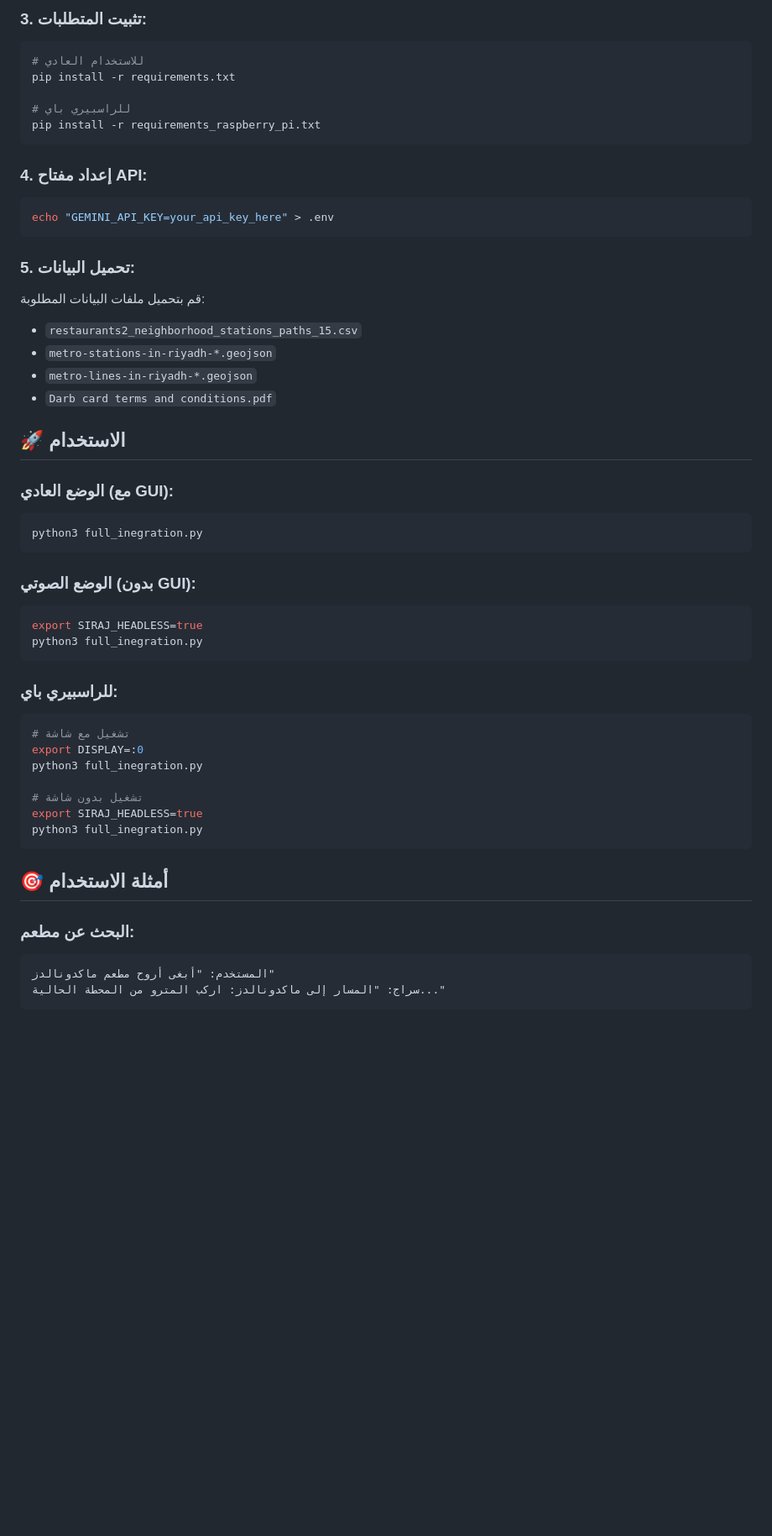
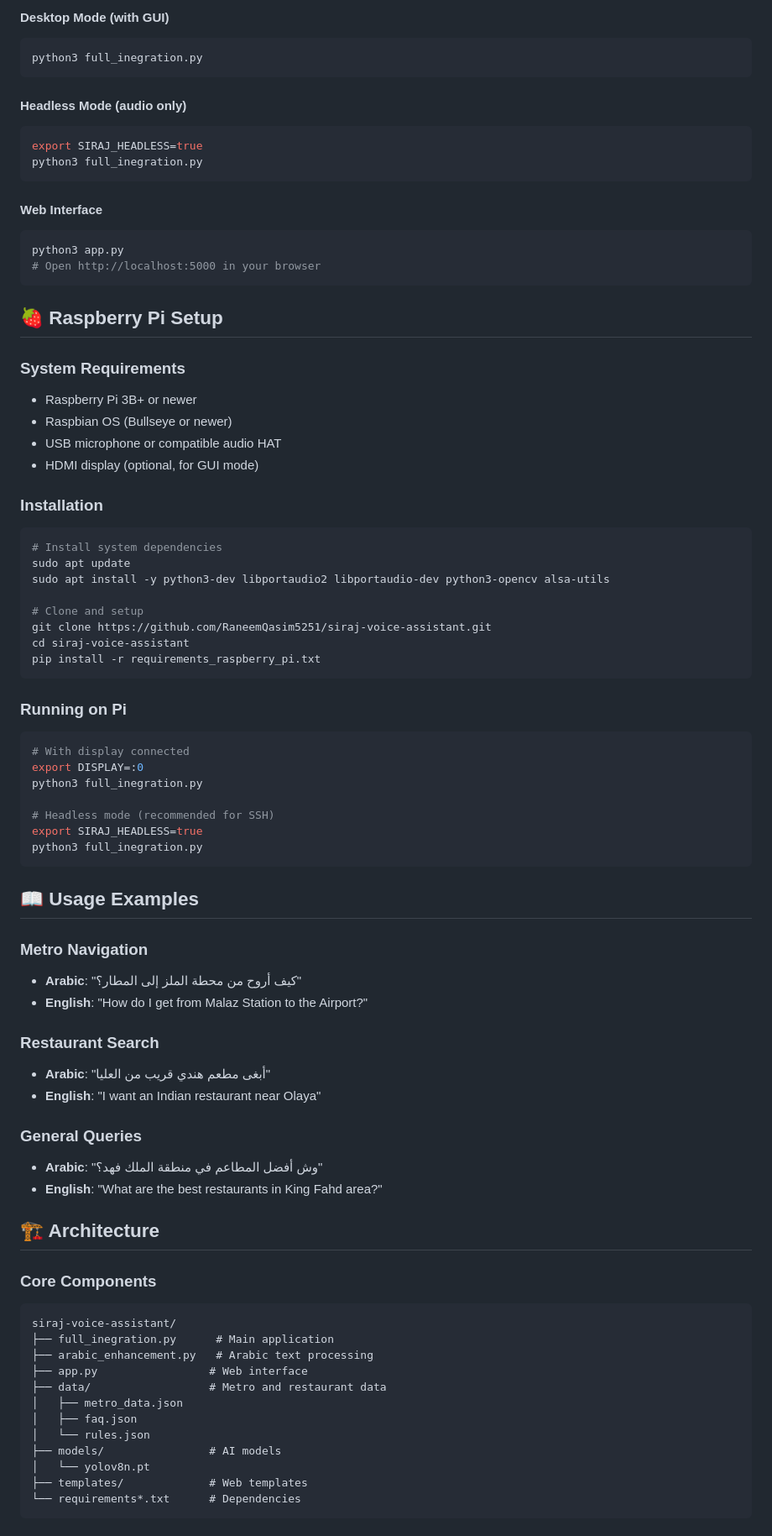
Before and after one commit to RaneemQasim5251/siraj-voice-assistant, a Markdown page: README.md, the part around the change printed below. Shown: that part at 84% size. Rendered like a GitHub page; blank space fills up the shorter version.

````diff
--- a/README.md
+++ b/README.md
@@ -66,54 +87,81 @@ venv\Scripts\activate     # Windows
 
-### **3. تثبيت المتطلبات:**
-```bash
-# للاستخدام العادي
-pip install -r requirements.txt
-
-# للراسبيري باي
-pip install -r requirements_raspberry_pi.txt
-```
-
-### **4. إعداد مفتاح API:**
-```bash
-echo "GEMINI_API_KEY=your_api_key_here" > .env
-```
-
-### **5. تحميل البيانات:**
-قم بتحميل ملفات البيانات المطلوبة:
-- `restaurants2_neighborhood_stations_paths_15.csv`
-- `metro-stations-in-riyadh-*.geojson`
-- `metro-lines-in-riyadh-*.geojson`
-- `Darb card terms and conditions.pdf`
-
-## 🚀 الاستخدام
-
-### **الوضع العادي (مع GUI):**
+#### Desktop Mode (with GUI)
 ```bash
 python3 full_inegration.py
 ```
 
-### **الوضع الصوتي (بدون GUI):**
+#### Headless Mode (audio only)
 ```bash
 export SIRAJ_HEADLESS=true
 python3 full_inegration.py
 ```
 
-### **للراسبيري باي:**
+#### Web Interface
 ```bash
-# تشغيل مع شاشة
+python3 app.py
+# Open http://localhost:5000 in your browser
+```
+
+## 🍓 Raspberry Pi Setup
+
+### System Requirements
+- Raspberry Pi 3B+ or newer
+- Raspbian OS (Bullseye or newer)
+- USB microphone or compatible audio HAT
+- HDMI display (optional, for GUI mode)
+
+### Installation
+```bash
+# Install system dependencies
+sudo apt update
+sudo apt install -y python3-dev libportaudio2 libportaudio-dev python3-opencv alsa-utils
+
+# Clone and setup
+git clone https://github.com/RaneemQasim5251/siraj-voice-assistant.git
+cd siraj-voice-assistant
+pip install -r requirements_raspberry_pi.txt
+```
+
+### Running on Pi
+```bash
+# With display connected
 export DISPLAY=:0
 python3 full_inegration.py
 
-# تشغيل بدون شاشة
+# Headless mode (recommended for SSH)
 export SIRAJ_HEADLESS=true
 python3 full_inegration.py
 ```
 
-## 🎯 أمثلة الاستخدام
+## 📖 Usage Examples
 
-### **البحث عن مطعم:**
+### Metro Navigation
+- **Arabic**: "كيف أروح من محطة الملز إلى المطار؟"
+- **English**: "How do I get from Malaz Station to the Airport?"
+
+### Restaurant Search
+- **Arabic**: "أبغى مطعم هندي قريب من العليا"
+- **English**: "I want an Indian restaurant near Olaya"
+
+### General Queries
+- **Arabic**: "وش أفضل المطاعم في منطقة الملك فهد؟"
+- **English**: "What are the best restaurants in King Fahd area?"
+
+## 🏗️ Architecture
+
+### Core Components
 ```
-المستخدم: "أبغى أروح مطعم ماكدونالدز"
-سراج: "المسار إلى ماكدونالدز: اركب المترو من المحطة الحالية..."
+siraj-voice-assistant/
+├── full_inegration.py      # Main application
+├── arabic_enhancement.py   # Arabic text processing
+├── app.py                 # Web interface
+├── data/                  # Metro and restaurant data
+│   ├── metro_data.json
+│   ├── faq.json
+│   └── rules.json
+├── models/                # AI models
+│   └── yolov8n.pt
+├── templates/             # Web templates
+└── requirements*.txt      # Dependencies
 ```
 
````
Also changed, not shown: other parts of README.md (+210 -140 lines).
